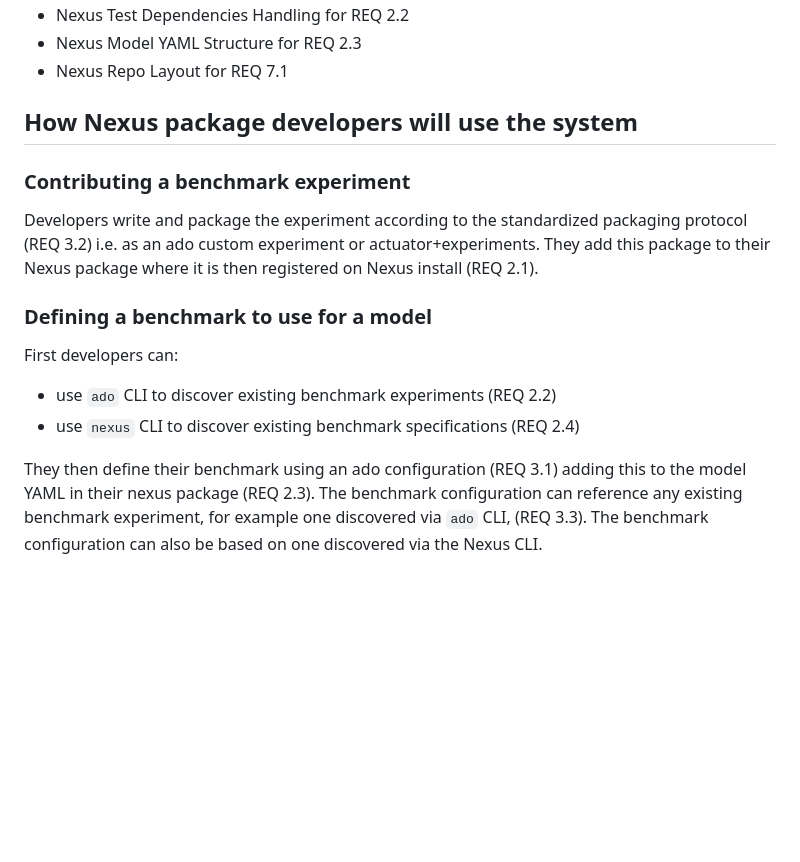
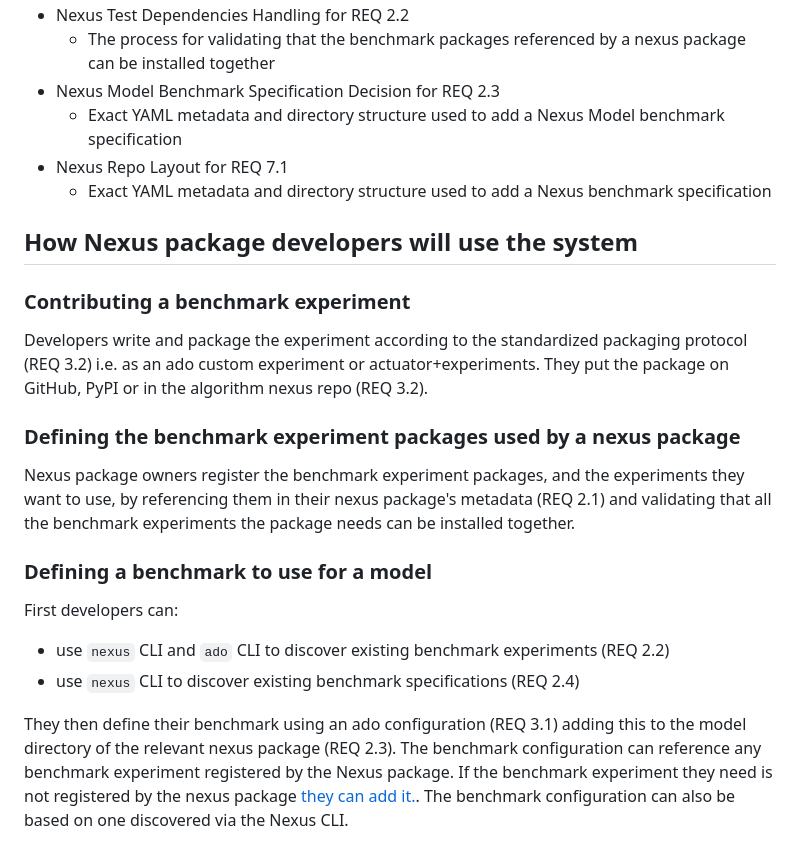
Before and after one commit to IBM/algorithm-nexus, a Markdown page: docs/design/benchmark_system.md, the part around one of its changes. GitHub-like rendering; blank space fills up the shorter version.

Commit message:
docs(design): updates

```diff
--- a/docs/design/benchmark_system.md
+++ b/docs/design/benchmark_system.md
@@ -196,6 +198,12 @@ issues.
 - Nexus Test Dependencies Handling for REQ 2.2
-- Nexus Model YAML Structure for REQ 2.3
+  - The process for validating that the benchmark packages referenced by a nexus
+    package can be installed together
+- Nexus Model Benchmark Specification Decision for REQ 2.3
+  - Exact YAML metadata and directory structure used to add a Nexus Model
+    benchmark specification
 - Nexus Repo Layout for REQ 7.1
+  - Exact YAML metadata and directory structure used to add a Nexus benchmark
+    specification
 
 ## How Nexus package developers will use the system
 
@@ -203,18 +211,27 @@ issues.
 
 Developers write and package the experiment according to the standardized
 packaging protocol (REQ 3.2) i.e. as an ado custom experiment or
-actuator+experiments. They add this package to their Nexus package where it is
-then registered on Nexus install (REQ 2.1).
+actuator+experiments. They put the package on GitHub, PyPI or in the algorithm
+nexus repo (REQ 3.2).
+
+### Defining the benchmark experiment packages used by a nexus package
+
+Nexus package owners register the benchmark experiment packages, and the
+experiments they want to use, by referencing them in their nexus package's
+metadata (REQ 2.1) and validating that all the benchmark experiments the package
+needs can be installed together.
 
 ### Defining a benchmark to use for a model
 
 First developers can:
 
-- use `ado` CLI to discover existing benchmark experiments (REQ 2.2)
+- use `nexus` CLI and `ado` CLI to discover existing benchmark experiments (REQ
+  2.2)
 - use `nexus` CLI to discover existing benchmark specifications (REQ 2.4)
 
 They then define their benchmark using an ado configuration (REQ 3.1) adding
-this to the model YAML in their nexus package (REQ 2.3). The benchmark
-configuration can reference any existing benchmark experiment, for example one
-discovered via `ado` CLI, (REQ 3.3). The benchmark configuration can also be
-based on one discovered via the Nexus CLI.
+this to the model directory of the relevant nexus package (REQ 2.3). The
+benchmark configuration can reference any benchmark experiment registered by the
+Nexus package. If the benchmark experiment they need is not registered by the
+nexus package [they can add it.](#defining-a-benchmark-to-use-for-a-model). The
+benchmark configuration can also be based on one discovered via the Nexus CLI.
```
Also changed, not shown: other parts of docs/design/benchmark_system.md (+54 -52 lines).
